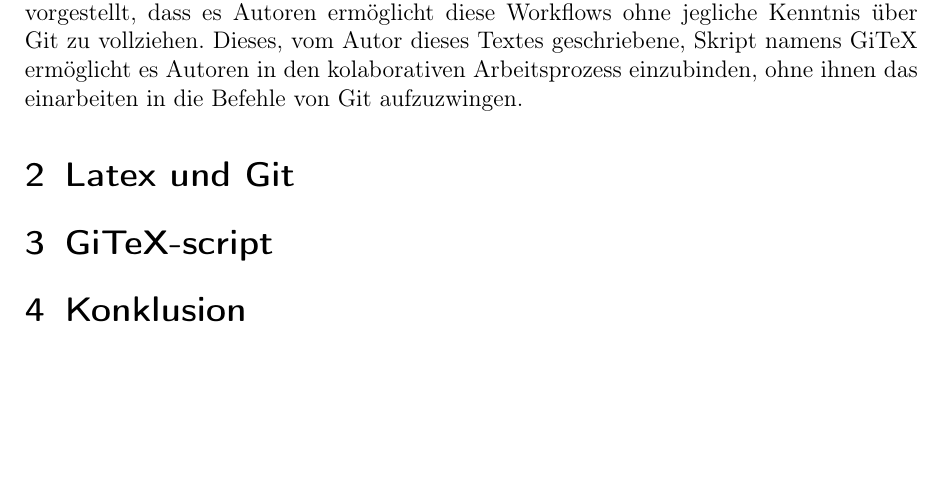
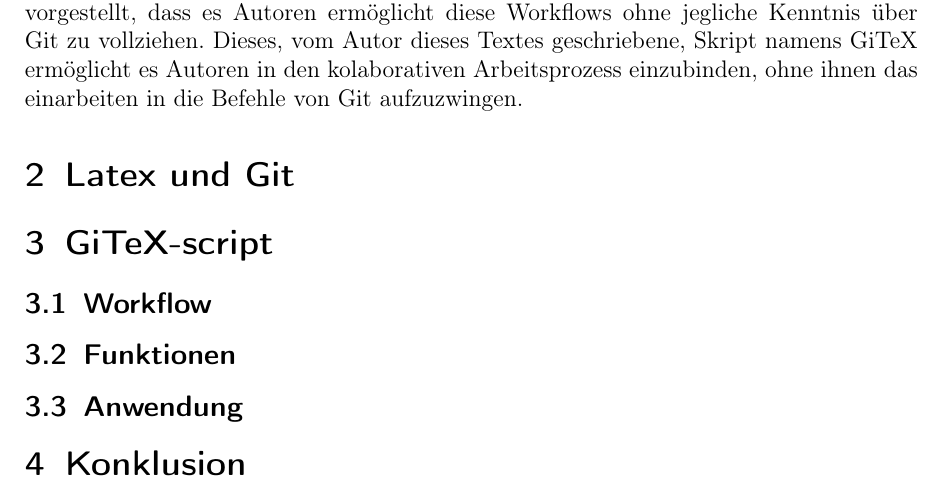
Before and after one commit to derboblan/gitex-hausarbeit, a LaTeX document (gitex.tex): part of page 2 of 2, cut so that both start at the same text, the shorter picture padded with empty space. Compiled offline with pdfLaTeX.

Commit message:
unterpunkte eingefügt 3. kapitel

```diff
--- a/gitex.tex
+++ b/gitex.tex
@@ -29,7 +29,11 @@
 
 \section{GiTeX-script}
 
+\subsection{Workflow}
 
+\subsection{Funktionen}
+
+\subsection{Anwendung}
 
 \section{Konklusion}
 
```
